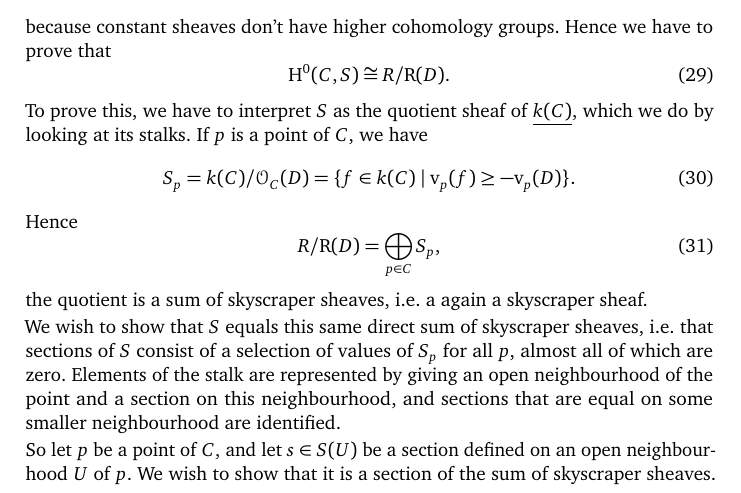
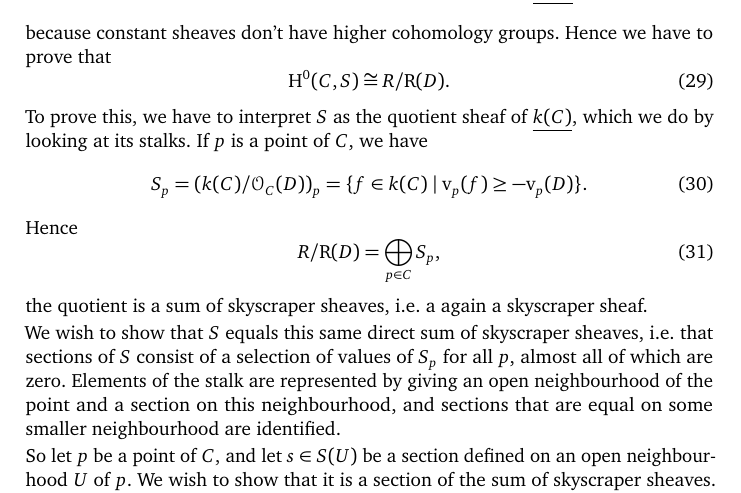
Before and after one commit to pbelmans/ANAGRAMS-grothendieck-duality, a LaTeX paper (lecture-1.tex): part of page 9 of 15, cut so that both start at the same text. Compiled offline with pdfLaTeX.

Commit message:
Improved notation of stalks in a proof

```diff
--- a/lecture-1.tex
+++ b/lecture-1.tex
@@ -307,7 +307,7 @@ We can now interpret~$\HH^1$ in terms of these objects.
     \end{equation}
     To prove this, we have to interpret~$S$ as the quotient sheaf of~$\underline{k(C)}$, which we do by looking at its stalks. If~$p$ is a point of~$C$, we have
     \begin{equation}
-      S_p=k(C)/\mathcal{O}_C(D)=\{f\in k(C)\mid \mathrm{v}_p(f)\geq -\mathrm{v}_p(D)\}.
+      S_p=(k(C)/\mathcal{O}_C(D))_p=\{f\in k(C)\mid \mathrm{v}_p(f)\geq -\mathrm{v}_p(D)\}.
     \end{equation}
     Hence
     \begin{equation}
```
